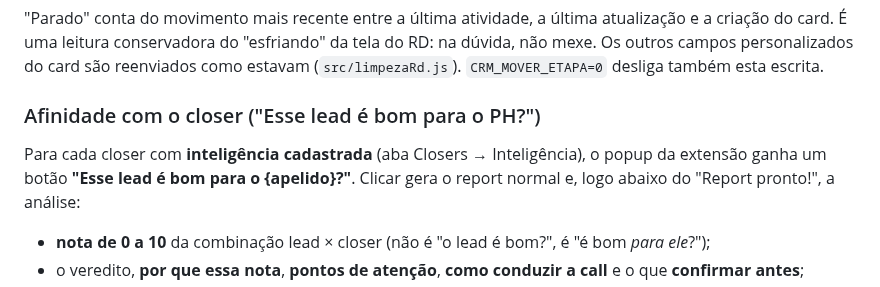
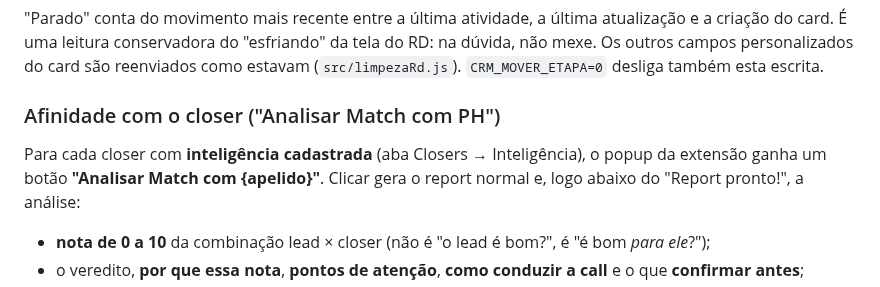
Before and after one commit to caua-lima/report-pronix, a Markdown page: README.md, the part around the change. Rendered like a GitHub page.

Commit message:
README e checklist: Analisar Match e pacote do closer
Co-Authored-By: Claude Opus 5.5 <noreply@anthropic.com>

```diff
--- a/README.md
+++ b/README.md
@@ -374,10 +374,10 @@ do card. É uma leitura conservadora do "esfriando" da tela do RD: na dúvida, n
 campos personalizados do card são reenviados como estavam (`src/limpezaRd.js`).
 `CRM_MOVER_ETAPA=0` desliga também esta escrita.
 
-### Afinidade com o closer ("Esse lead é bom para o PH?")
+### Afinidade com o closer ("Analisar Match com PH")
 
 Para cada closer com **inteligência cadastrada** (aba Closers → Inteligência), o popup da extensão
-ganha um botão **"Esse lead é bom para o {apelido}?"**. Clicar gera o report normal e, logo abaixo
+ganha um botão **"Analisar Match com {apelido}"**. Clicar gera o report normal e, logo abaixo
 do "Report pronto!", a análise:
 
 - **nota de 0 a 10** da combinação lead × closer (não é "o lead é bom?", é "é bom *para ele*?");
```
Also changed, not shown: docs/checklist-pendencias.md (+2 -1 lines).
